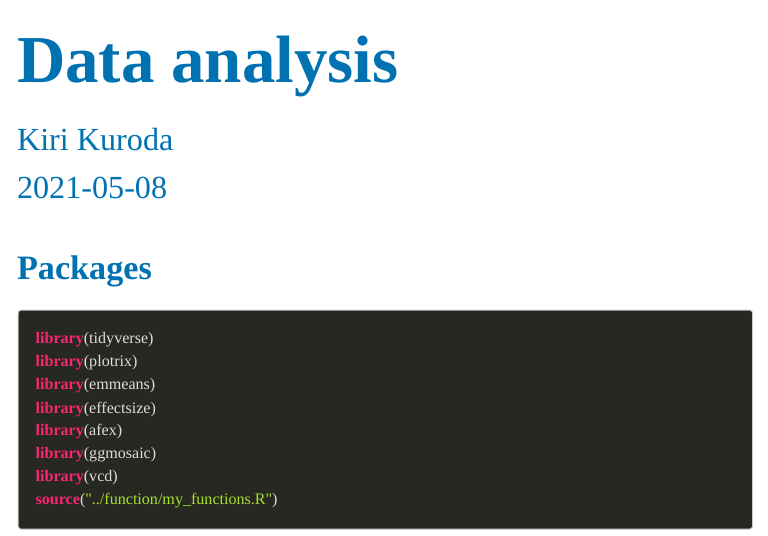
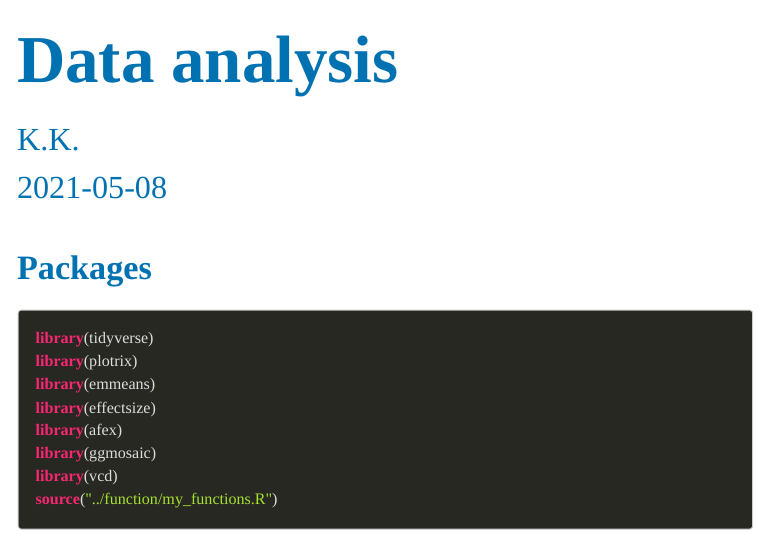
Before and after one commit to kirikuroda/outcomebias, an R Markdown document (analysis/00_analysis.Rmd): the page in a window 1100 px wide, from its top. The pictures show the output file analysis/00_analysis.html that the author committed with the source, opened offline; menus at the side of the page are left out.

Commit message:
Initial commit

```diff
--- a/analysis/00_analysis.Rmd
+++ b/analysis/00_analysis.Rmd
@@ -1,6 +1,6 @@
 ---
 title: "Data analysis"
-author: "Kiri Kuroda"
+author: "K.K."
 date: "`r Sys.Date()`"
 output:
   html_document:
```
Also changed, not shown: analysis/01_figure.Rmd (+1 -1 lines), analysis/00_analysis.html, analysis/01_figure.html, 1 other file.
